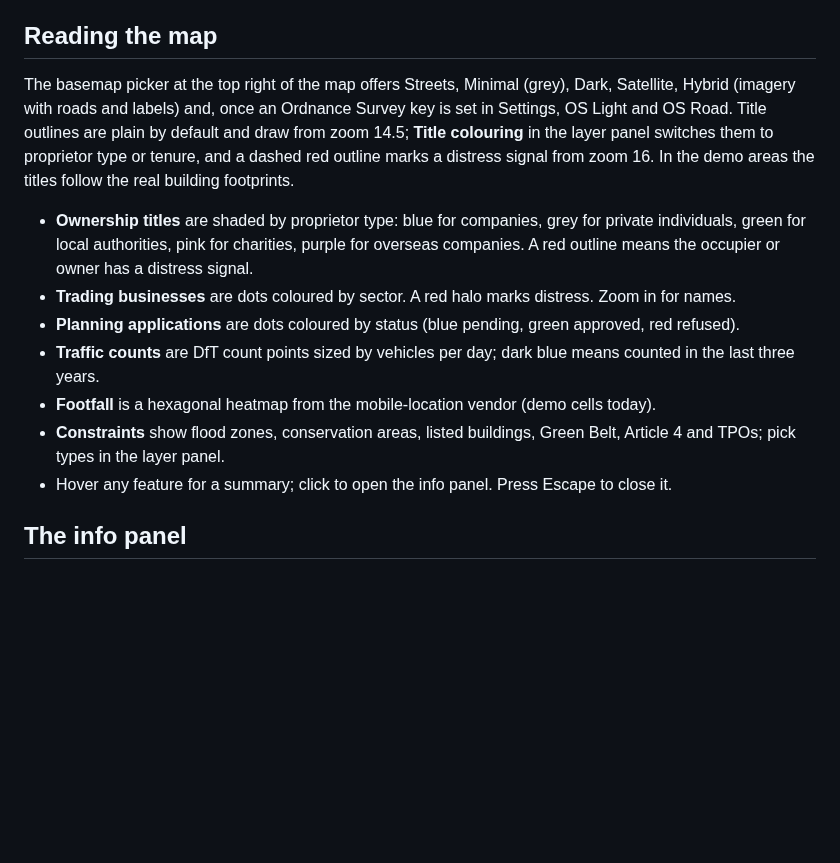
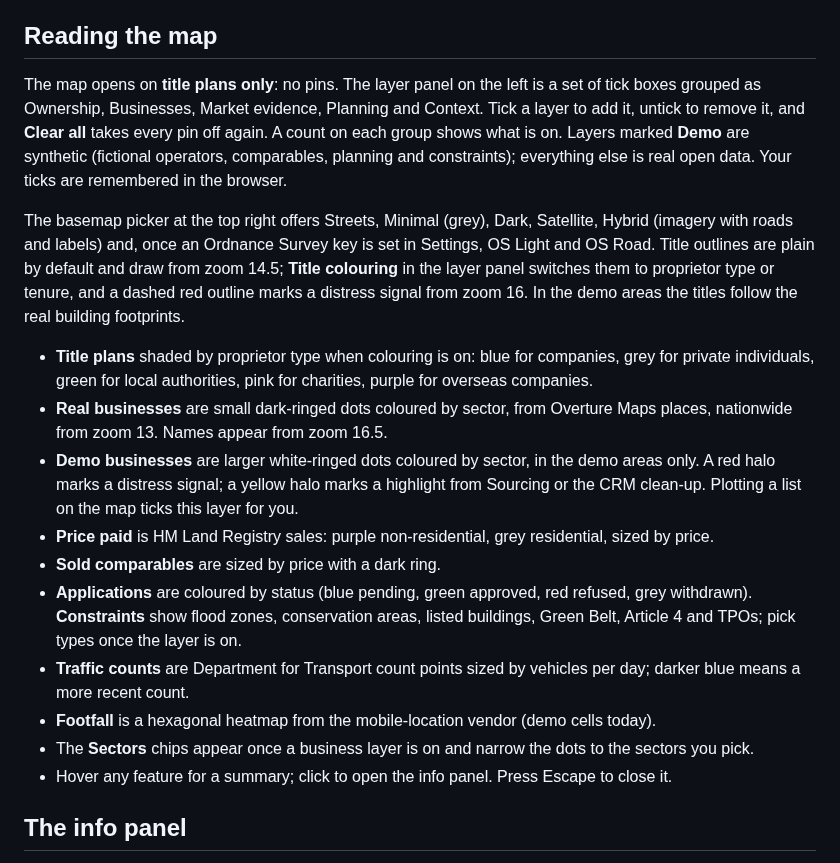
Before and after one commit to joshehaines/Nimb-Cco, a Markdown page: docs/USER-GUIDE.md, the part around the change. GitHub-like rendering; blank space fills up the shorter version.

```diff
--- a/docs/USER-GUIDE.md
+++ b/docs/USER-GUIDE.md
@@ -8,15 +8,19 @@ Use the search bar at the top (or press ⌘K / Ctrl+K). It accepts an address, p
 
 ## Reading the map
 
-The basemap picker at the top right of the map offers Streets, Minimal (grey), Dark, Satellite, Hybrid (imagery with roads and labels) and, once an Ordnance Survey key is set in Settings, OS Light and OS Road. Title outlines are plain by default and draw from zoom 14.5; **Title colouring** in the layer panel switches them to proprietor type or tenure, and a dashed red outline marks a distress signal from zoom 16. In the demo areas the titles follow the real building footprints.
+The map opens on **title plans only**: no pins. The layer panel on the left is a set of tick boxes grouped as Ownership, Businesses, Market evidence, Planning and Context. Tick a layer to add it, untick to remove it, and **Clear all** takes every pin off again. A count on each group shows what is on. Layers marked **Demo** are synthetic (fictional operators, comparables, planning and constraints); everything else is real open data. Your ticks are remembered in the browser.
 
+The basemap picker at the top right offers Streets, Minimal (grey), Dark, Satellite, Hybrid (imagery with roads and labels) and, once an Ordnance Survey key is set in Settings, OS Light and OS Road. Title outlines are plain by default and draw from zoom 14.5; **Title colouring** in the layer panel switches them to proprietor type or tenure, and a dashed red outline marks a distress signal from zoom 16. In the demo areas the titles follow the real building footprints.
 
-- **Ownership titles** are shaded by proprietor type: blue for companies, grey for private individuals, green for local authorities, pink for charities, purple for overseas companies. A red outline means the occupier or owner has a distress signal.
-- **Trading businesses** are dots coloured by sector. A red halo marks distress. Zoom in for names.
-- **Planning applications** are dots coloured by status (blue pending, green approved, red refused).
-- **Traffic counts** are DfT count points sized by vehicles per day; dark blue means counted in the last three years.
+- **Title plans** shaded by proprietor type when colouring is on: blue for companies, grey for private individuals, green for local authorities, pink for charities, purple for overseas companies.
+- **Real businesses** are small dark-ringed dots coloured by sector, from Overture Maps places, nationwide from zoom 13. Names appear from zoom 16.5.
+- **Demo businesses** are larger white-ringed dots coloured by sector, in the demo areas only. A red halo marks a distress signal; a yellow halo marks a highlight from Sourcing or the CRM clean-up. Plotting a list on the map ticks this layer for you.
+- **Price paid** is HM Land Registry sales: purple non-residential, grey residential, sized by price.
+- **Sold comparables** are sized by price with a dark ring.
+- **Applications** are coloured by status (blue pending, green approved, red refused, grey withdrawn). **Constraints** show flood zones, conservation areas, listed buildings, Green Belt, Article 4 and TPOs; pick types once the layer is on.
+- **Traffic counts** are Department for Transport count points sized by vehicles per day; darker blue means a more recent count.
 - **Footfall** is a hexagonal heatmap from the mobile-location vendor (demo cells today).
-- **Constraints** show flood zones, conservation areas, listed buildings, Green Belt, Article 4 and TPOs; pick types in the layer panel.
+- The **Sectors** chips appear once a business layer is on and narrow the dots to the sectors you pick.
 - Hover any feature for a summary; click to open the info panel. Press Escape to close it.
 
 ## The info panel
```
Also changed, not shown: docs/screenshots/README.md (+2 -1 lines), docs/screenshots/map-landing.png, docs/screenshots/map-layers-ticked.png (added), 4 other files.
